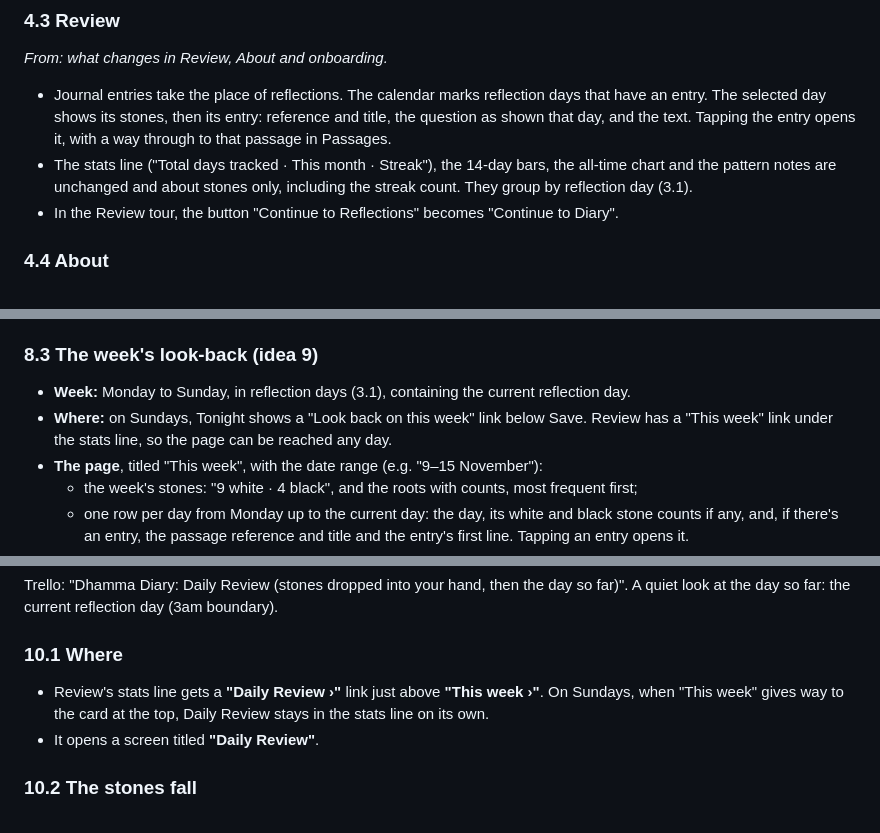
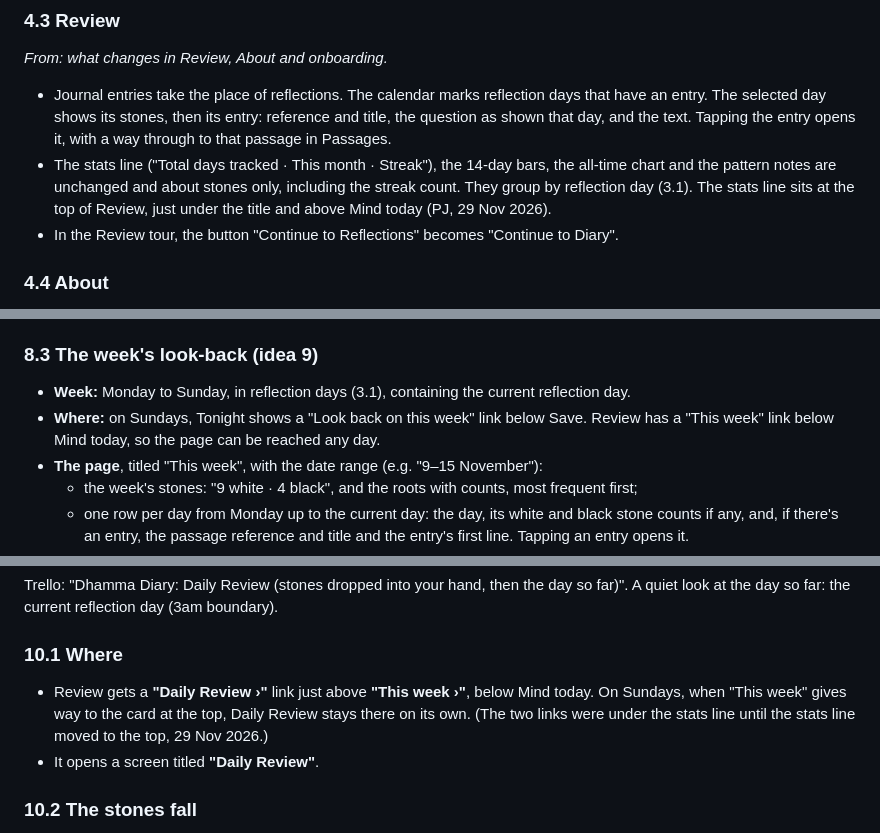
Before and after one commit to fatmonky/dhamma-diary, a Markdown page: docs/spec/v1.md, 3 parts joined by grey strips. Drawn GitHub-style.

Commit message:
Review: the stats line moves to the top, under the title
Co-Authored-By: Claude Opus 5.5 <noreply@anthropic.com>
Claude-Session: https://claude.ai/code/session_01UsxqVW7qCCEWQFwtpaiD9F

```diff
--- a/docs/spec/v1.md
+++ b/docs/spec/v1.md
@@ -179,7 +179,7 @@ The tab is available at any time of day. There's no time-based switching and no
 *From: what changes in Review, About and onboarding.*
 
 - Journal entries take the place of reflections. The calendar marks reflection days that have an entry. The selected day shows its stones, then its entry: reference and title, the question as shown that day, and the text. Tapping the entry opens it, with a way through to that passage in Passages.
-- The stats line ("Total days tracked · This month · Streak"), the 14-day bars, the all-time chart and the pattern notes are unchanged and about stones only, including the streak count. They group by reflection day (3.1).
+- The stats line ("Total days tracked · This month · Streak"), the 14-day bars, the all-time chart and the pattern notes are unchanged and about stones only, including the streak count. They group by reflection day (3.1). The stats line sits at the top of Review, just under the title and above Mind today (PJ, 29 Nov 2026).
 - In the Review tour, the button "Continue to Reflections" becomes "Continue to Diary".
 
 ### 4.4 About
@@ -293,7 +293,7 @@ The aim is for the app to be in view at the right moment and easy to start, with
 
 ### 8.3 The week's look-back (idea 9)
 - **Week:** Monday to Sunday, in reflection days (3.1), containing the current reflection day.
-- **Where:** on Sundays, Tonight shows a "Look back on this week" link below Save. Review has a "This week" link under the stats line, so the page can be reached any day.
+- **Where:** on Sundays, Tonight shows a "Look back on this week" link below Save. Review has a "This week" link below Mind today, so the page can be reached any day.
 - **The page**, titled "This week", with the date range (e.g. "9–15 November"):
   - the week's stones: "9 white · 4 black", and the roots with counts, most frequent first;
   - one row per day from Monday up to the current day: the day, its white and black stone counts if any, and, if there's an entry, the passage reference and title and the entry's first line. Tapping an entry opens it.
@@ -442,7 +442,7 @@ A full CarPlay app needs an Apple entitlement in a category this app doesn't fit
 Trello: "Dhamma Diary: Daily Review (stones dropped into your hand, then the day so far)". A quiet look at the day so far: the current reflection day (3am boundary).
 
 ### 10.1 Where
-- Review's stats line gets a **"Daily Review ›"** link just above **"This week ›"**. On Sundays, when "This week" gives way to the card at the top, Daily Review stays in the stats line on its own.
+- Review gets a **"Daily Review ›"** link just above **"This week ›"**, below Mind today. On Sundays, when "This week" gives way to the card at the top, Daily Review stays there on its own. (The two links were under the stats line until the stats line moved to the top, 29 Nov 2026.)
 - It opens a screen titled **"Daily Review"**.
 
 ### 10.2 The stones fall
```
Also changed, not shown: other parts of docs/spec/v1.md (+1 -1 lines), docs/blog-drafts/2026-11-29-review-stats-top.md (added, +5 -0 lines), docs/session-notes/2026-11-29-review-stats-top.md (added, +15 -0 lines), docs/session-artifacts/2026-11-29-review-stats-top-01.png (added), 1 other file.
